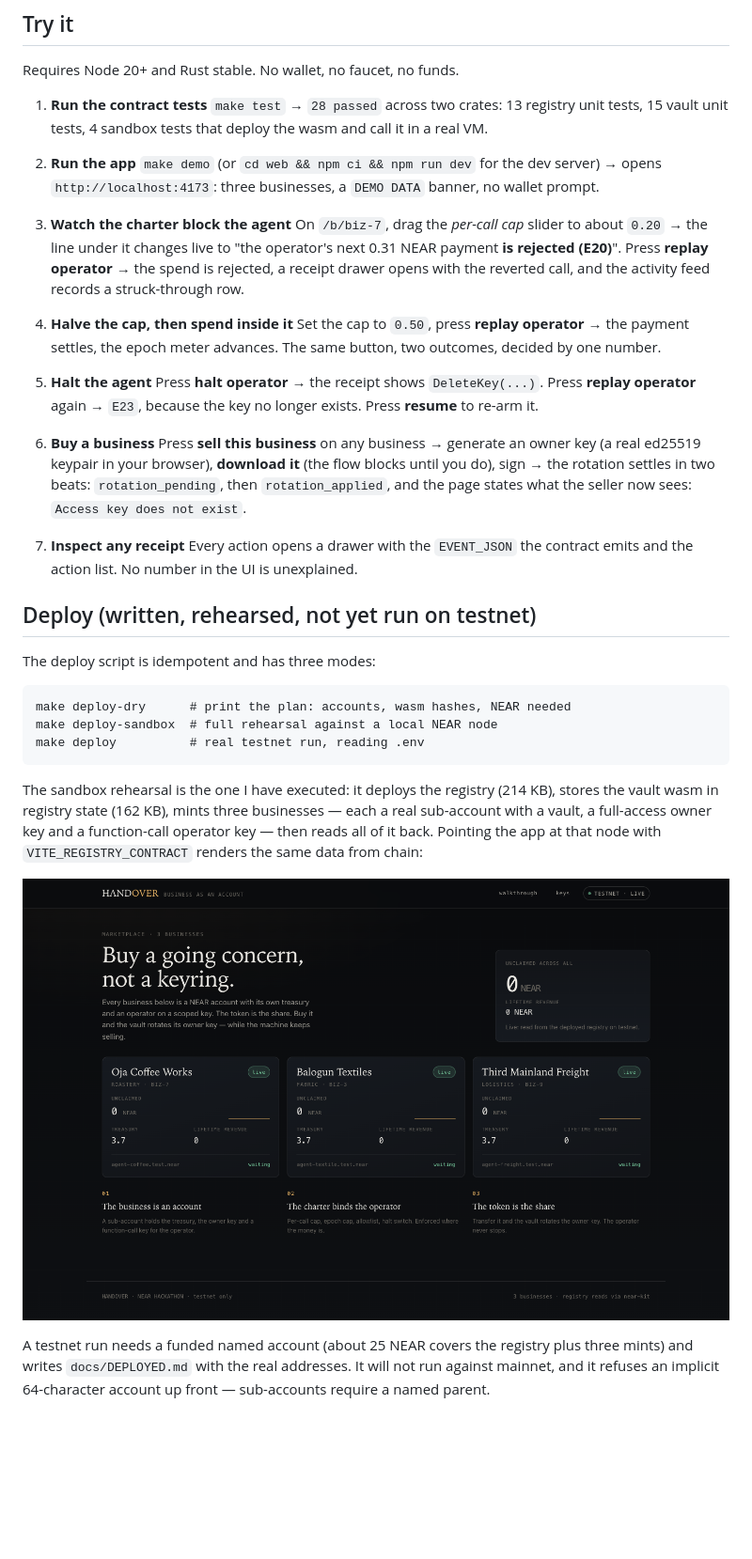
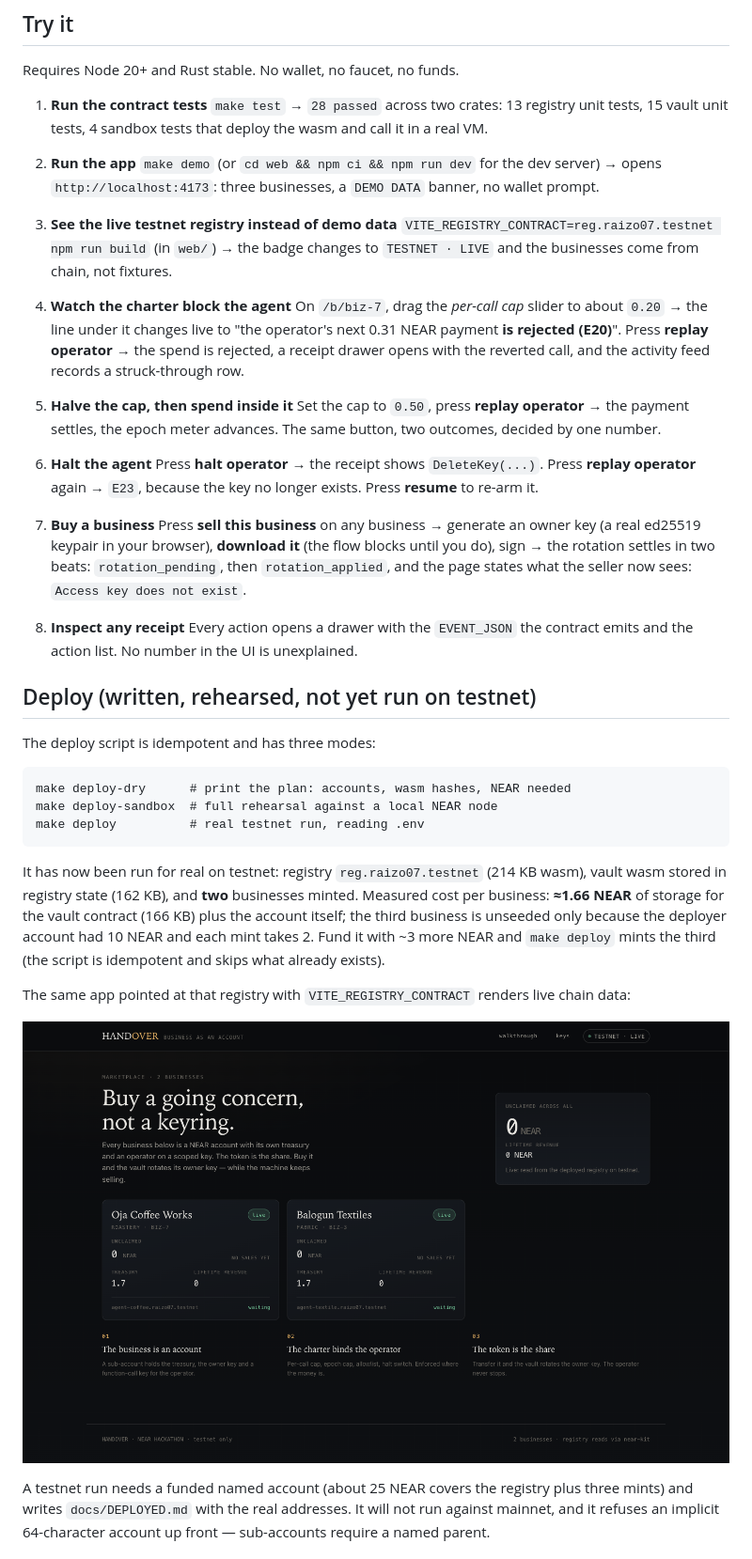
Before and after one commit to raizo07/handover, a Markdown page: README.md, the part around one of its changes. Shown at 94% size. Drawn GitHub-style; pictures changed too: docs/screens/live.png; blank space fills up the shorter version.

````diff
--- a/README.md
+++ b/README.md
@@ -62,27 +70,31 @@ Requires Node 20+ and Rust stable. No wallet, no faucet, no funds.
    `make demo` (or `cd web && npm ci && npm run dev` for the dev server)
    → opens `http://localhost:4173`: three businesses, a `DEMO DATA` banner, no wallet prompt.
 
-3. **Watch the charter block the agent**
+3. **See the live testnet registry instead of demo data**
+   `VITE_REGISTRY_CONTRACT=reg.raizo07.testnet npm run build` (in `web/`)
+   → the badge changes to `TESTNET · LIVE` and the businesses come from chain, not fixtures.
+
+4. **Watch the charter block the agent**
    On `/b/biz-7`, drag the *per-call cap* slider to about `0.20` →
    the line under it changes live to "the operator's next 0.31 NEAR payment **is rejected
    (E20)**". Press **replay operator** → the spend is rejected, a receipt drawer opens with
    the reverted call, and the activity feed records a struck-through row.
 
-4. **Halve the cap, then spend inside it**
+5. **Halve the cap, then spend inside it**
    Set the cap to `0.50`, press **replay operator** → the payment settles, the epoch meter
    advances. The same button, two outcomes, decided by one number.
 
-5. **Halt the agent**
+6. **Halt the agent**
    Press **halt operator** → the receipt shows `DeleteKey(...)`. Press **replay operator**
    again → `E23`, because the key no longer exists. Press **resume** to re-arm it.
 
-6. **Buy a business**
+7. **Buy a business**
    Press **sell this business** on any business → generate an owner key (a real ed25519
    keypair in your browser), **download it** (the flow blocks until you do), sign →
    the rotation settles in two beats: `rotation_pending`, then `rotation_applied`, and the
    page states what the seller now sees: `Access key does not exist`.
 
-7. **Inspect any receipt**
+8. **Inspect any receipt**
    Every action opens a drawer with the `EVENT_JSON` the contract emits and the action list.
    No number in the UI is unexplained.
 
@@ -96,11 +108,14 @@ make deploy-sandbox  # full rehearsal against a local NEAR node
 make deploy          # real testnet run, reading .env
 ```
 
-The sandbox rehearsal is the one I have executed: it deploys the registry (214 KB), stores
-the vault wasm in registry state (162 KB), mints three businesses — each a real sub-account
-with a vault, a full-access owner key and a function-call operator key — then reads all of it
-back. Pointing the app at that node with `VITE_REGISTRY_CONTRACT` renders the same data from
-chain:
+It has now been run for real on testnet: registry `reg.raizo07.testnet` (214 KB wasm), vault
+wasm stored in registry state (162 KB), and **two** businesses minted. Measured cost per
+business: **≈1.66 NEAR** of storage for the vault contract (166 KB) plus the account itself;
+the third business is unseeded only because the deployer account had 10 NEAR and each mint
+takes 2. Fund it with ~3 more NEAR and `make deploy` mints the third (the script is
+idempotent and skips what already exists).
+
+The same app pointed at that registry with `VITE_REGISTRY_CONTRACT` renders live chain data:
 
 ![Live mode](docs/screens/live.png)
 
````
Also changed, not shown: other parts of README.md (+14 -6 lines), docs/DEPLOYED.md (added, +30 -0 lines), 2 other files.
